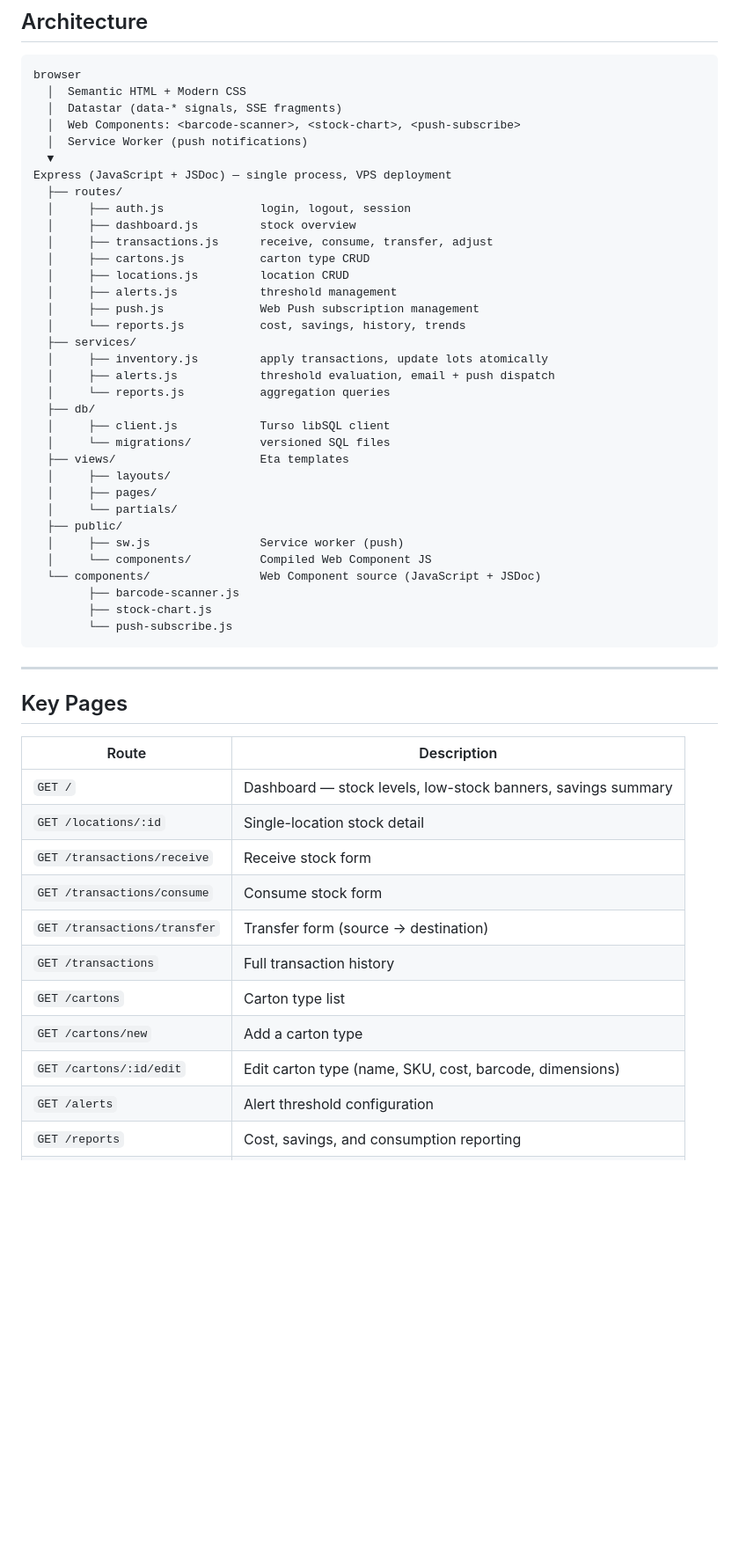
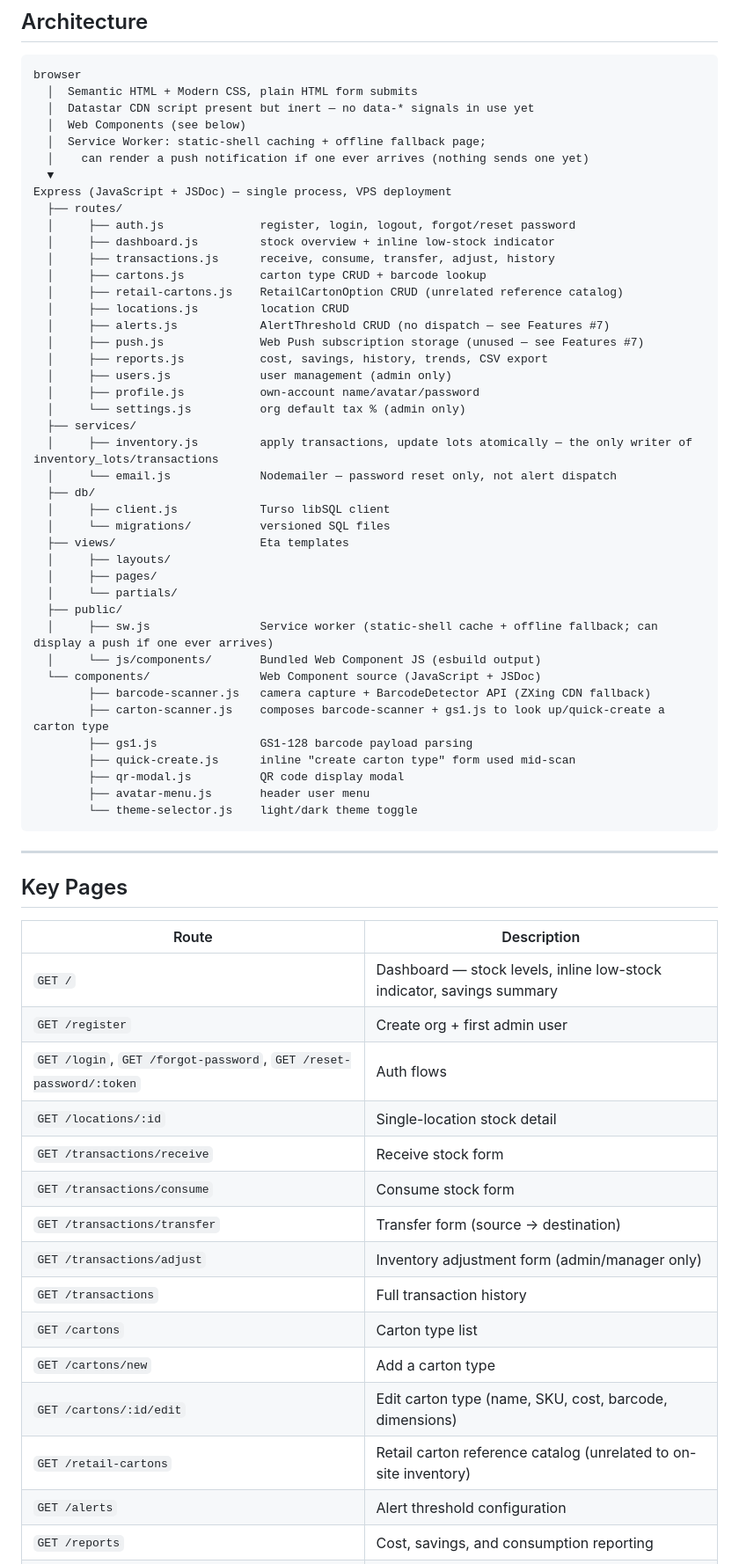
Before and after one commit to DarrickFauvel/carton-cache, a Markdown page: SPEC.md, the part around one of its changes. Shown at 88% size. Drawn GitHub-style; blank space fills up the shorter version.

````diff
--- a/SPEC.md
+++ b/SPEC.md
@@ -214,25 +248,29 @@ Alert resets once stock rises above the threshold again.
 
 ```
 browser
-  │  Semantic HTML + Modern CSS
-  │  Datastar (data-* signals, SSE fragments)
-  │  Web Components: <barcode-scanner>, <stock-chart>, <push-subscribe>
-  │  Service Worker (push notifications)
+  │  Semantic HTML + Modern CSS, plain HTML form submits
+  │  Datastar CDN script present but inert — no data-* signals in use yet
+  │  Web Components (see below)
+  │  Service Worker: static-shell caching + offline fallback page;
+  │    can render a push notification if one ever arrives (nothing sends one yet)
   ▼
 Express (JavaScript + JSDoc) — single process, VPS deployment
   ├── routes/
-  │     ├── auth.js              login, logout, session
-  │     ├── dashboard.js         stock overview
-  │     ├── transactions.js      receive, consume, transfer, adjust
-  │     ├── cartons.js           carton type CRUD
+  │     ├── auth.js              register, login, logout, forgot/reset password
+  │     ├── dashboard.js         stock overview + inline low-stock indicator
+  │     ├── transactions.js      receive, consume, transfer, adjust, history
+  │     ├── cartons.js           carton type CRUD + barcode lookup
+  │     ├── retail-cartons.js    RetailCartonOption CRUD (unrelated reference catalog)
   │     ├── locations.js         location CRUD
-  │     ├── alerts.js            threshold management
-  │     ├── push.js              Web Push subscription management
-  │     └── reports.js           cost, savings, history, trends
+  │     ├── alerts.js            AlertThreshold CRUD (no dispatch — see Features #7)
+  │     ├── push.js              Web Push subscription storage (unused — see Features #7)
+  │     ├── reports.js           cost, savings, history, trends, CSV export
+  │     ├── users.js             user management (admin only)
+  │     ├── profile.js           own-account name/avatar/password
+  │     └── settings.js          org default tax % (admin only)
   ├── services/
-  │     ├── inventory.js         apply transactions, update lots atomically
-  │     ├── alerts.js            threshold evaluation, email + push dispatch
-  │     └── reports.js           aggregation queries
+  │     ├── inventory.js         apply transactions, update lots atomically — the only writer of inventory_lots/transactions
+  │     └── email.js             Nodemailer — password reset only, not alert dispatch
   ├── db/
   │     ├── client.js            Turso libSQL client
   │     └── migrations/          versioned SQL files
@@ -241,12 +279,16 @@ Express (JavaScript + JSDoc) — single process, VPS deployment
   │     ├── pages/
   │     └── partials/
   ├── public/
-  │     ├── sw.js                Service worker (push)
-  │     └── components/          Compiled Web Component JS
+  │     ├── sw.js                Service worker (static-shell cache + offline fallback; can display a push if one ever arrives)
+  │     └── js/components/       Bundled Web Component JS (esbuild output)
   └── components/                Web Component source (JavaScript + JSDoc)
-        ├── barcode-scanner.js
-        ├── stock-chart.js
-        └── push-subscribe.js
+        ├── barcode-scanner.js   camera capture + BarcodeDetector API (ZXing CDN fallback)
+        ├── carton-scanner.js    composes barcode-scanner + gs1.js to look up/quick-create a carton type
+        ├── gs1.js               GS1-128 barcode payload parsing
+        ├── quick-create.js      inline "create carton type" form used mid-scan
+        ├── qr-modal.js          QR code display modal
+        ├── avatar-menu.js       header user menu
+        └── theme-selector.js    light/dark theme toggle
 ```
 
 ---
@@ -255,14 +297,18 @@ Express (JavaScript + JSDoc) — single process, VPS deployment
 
 | Route | Description |
 |---|---|
-| `GET /` | Dashboard — stock levels, low-stock banners, savings summary |
+| `GET /` | Dashboard — stock levels, inline low-stock indicator, savings summary |
+| `GET /register` | Create org + first admin user |
+| `GET /login`, `GET /forgot-password`, `GET /reset-password/:token` | Auth flows |
 | `GET /locations/:id` | Single-location stock detail |
 | `GET /transactions/receive` | Receive stock form |
 | `GET /transactions/consume` | Consume stock form |
 | `GET /transactions/transfer` | Transfer form (source → destination) |
+| `GET /transactions/adjust` | Inventory adjustment form (admin/manager only) |
 | `GET /transactions` | Full transaction history |
 | `GET /cartons` | Carton type list |
 | `GET /cartons/new` | Add a carton type |
 | `GET /cartons/:id/edit` | Edit carton type (name, SKU, cost, barcode, dimensions) |
+| `GET /retail-cartons` | Retail carton reference catalog (unrelated to on-site inventory) |
 | `GET /alerts` | Alert threshold configuration |
 | `GET /reports` | Cost, savings, and consumption reporting |
````
Also changed, not shown: other parts of SPEC.md (+51 -15 lines).
